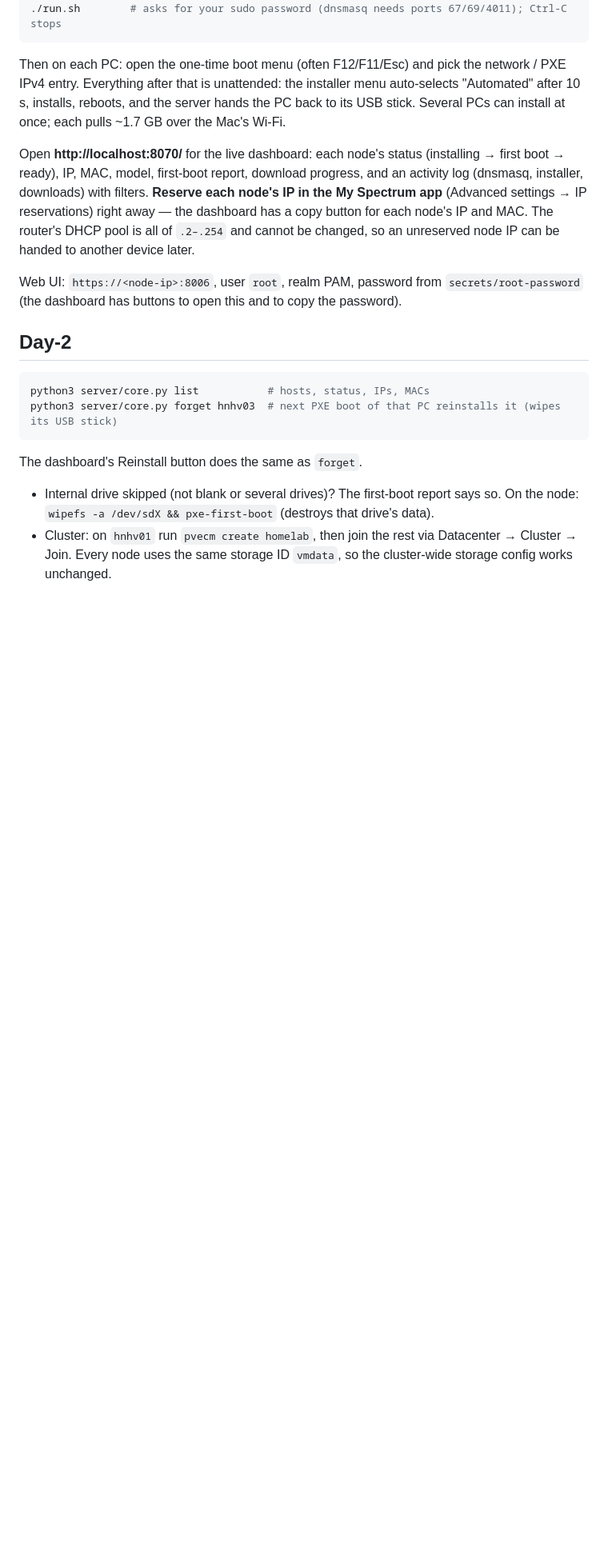
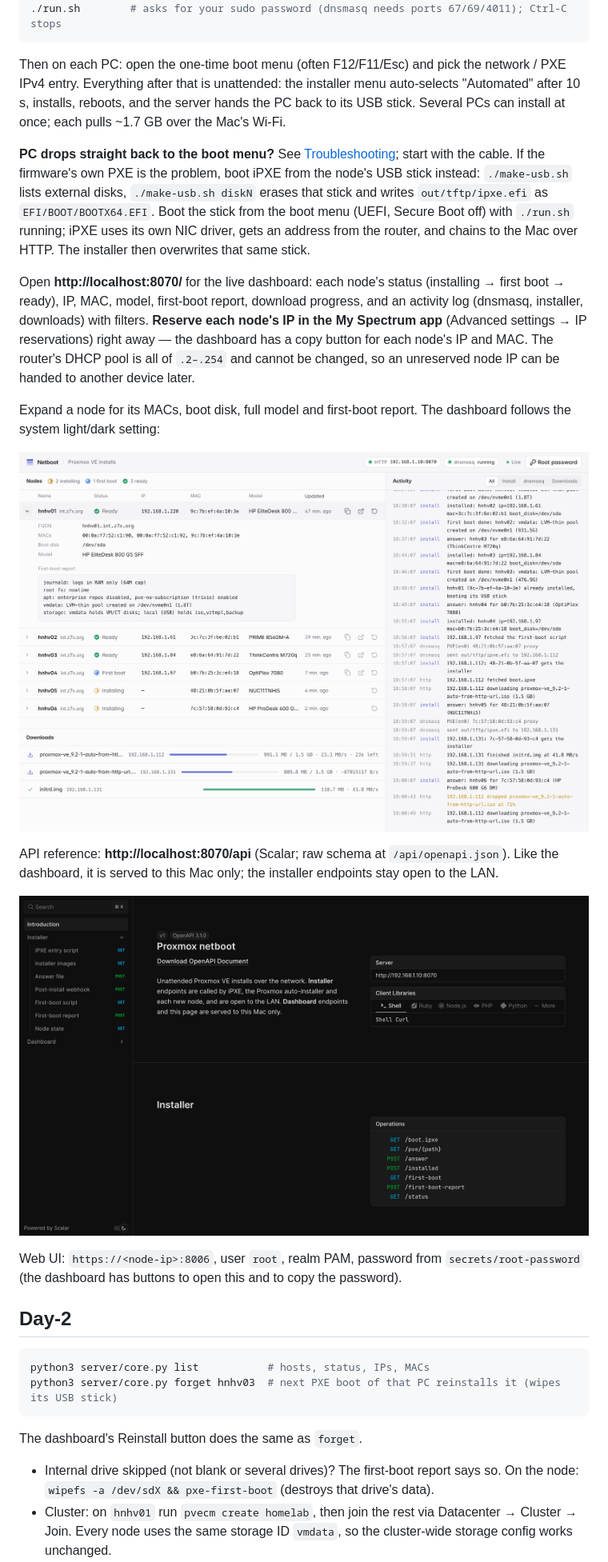
Before and after one commit to JacobCoffee/homelab, a Markdown page: proxmox-pxe/README.md, the part around one of its changes. Shown at 80% size. Drawn GitHub-style; pictures changed too: proxmox-pxe/docs/api-scalar.png (added), proxmox-pxe/docs/dashboard-light.png (added); blank space fills up the shorter version.

```diff
--- a/proxmox-pxe/README.md
+++ b/proxmox-pxe/README.md
@@ -58,6 +62,14 @@ PXE IPv4 entry. Everything after that is unattended: the installer menu auto-sel
 "Automated" after 10 s, installs, reboots, and the server hands the PC back to its USB
 stick. Several PCs can install at once; each pulls ~1.7 GB over the Mac's Wi-Fi.
 
+**PC drops straight back to the boot menu?** See [Troubleshooting](#troubleshooting);
+start with the cable. If the firmware's own PXE is the problem, boot iPXE from the
+node's USB stick instead: `./make-usb.sh` lists external disks, `./make-usb.sh diskN`
+erases that stick and writes `out/tftp/ipxe.efi` as `EFI/BOOT/BOOTX64.EFI`. Boot the
+stick from the boot menu (UEFI, Secure Boot off) with `./run.sh` running; iPXE uses its
+own NIC driver, gets an address from the router, and chains to the Mac over HTTP. The
+installer then overwrites that same stick.
+
 Open **http://localhost:8070/** for the live dashboard: each node's status (installing →
 first boot → ready), IP, MAC, model, first-boot report, download progress, and an
 activity log (dnsmasq, installer, downloads) with filters. **Reserve each node's IP in
@@ -65,6 +77,17 @@ the My Spectrum app** (Advanced settings → IP reservations) right away — the
 has a copy button for each node's IP and MAC. The router's DHCP pool is all of
 `.2–.254` and cannot be changed, so an unreserved node IP can be handed to another
 device later.
+
+Expand a node for its MACs, boot disk, full model and first-boot report. The dashboard
+follows the system light/dark setting:
+
+![Light theme with hnhv01 expanded](docs/dashboard-light.png)
+
+API reference: **http://localhost:8070/api** (Scalar; raw schema at `/api/openapi.json`).
+Like the dashboard, it is served to this Mac only; the installer endpoints stay open to
+the LAN.
+
+![API reference at /api](docs/api-scalar.png)
 
 Web UI: `https://<node-ip>:8006`, user `root`, realm PAM, password from
 `secrets/root-password` (the dashboard has buttons to open this and to copy the
```
Also changed, not shown: other parts of proxmox-pxe/README.md (+36 -3 lines), proxmox-pxe/docs/dashboard-dark.png (added), 1 other file.
